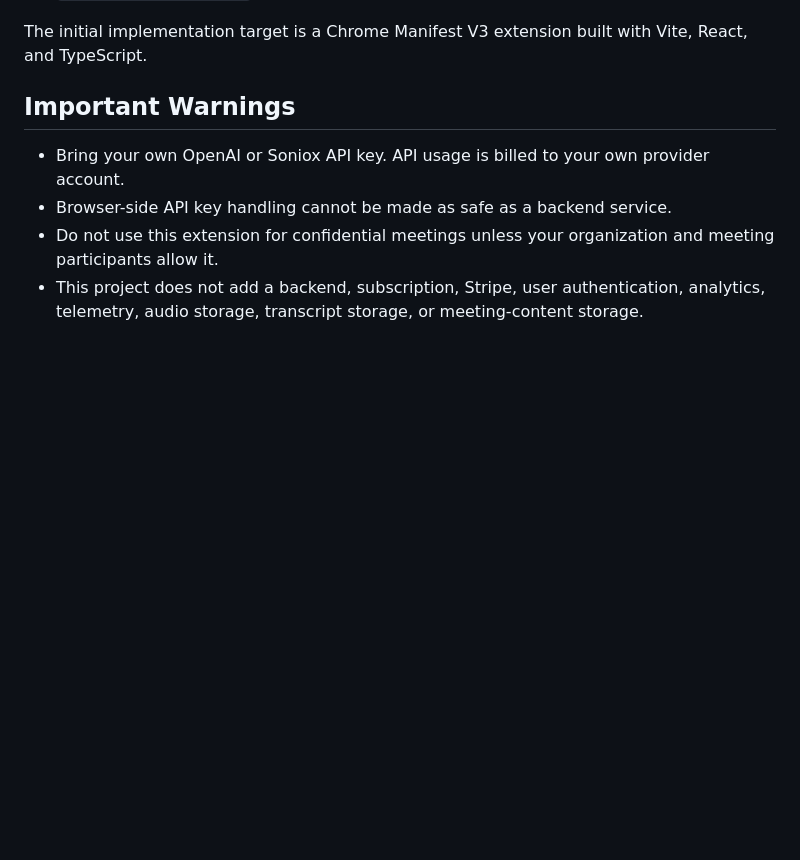
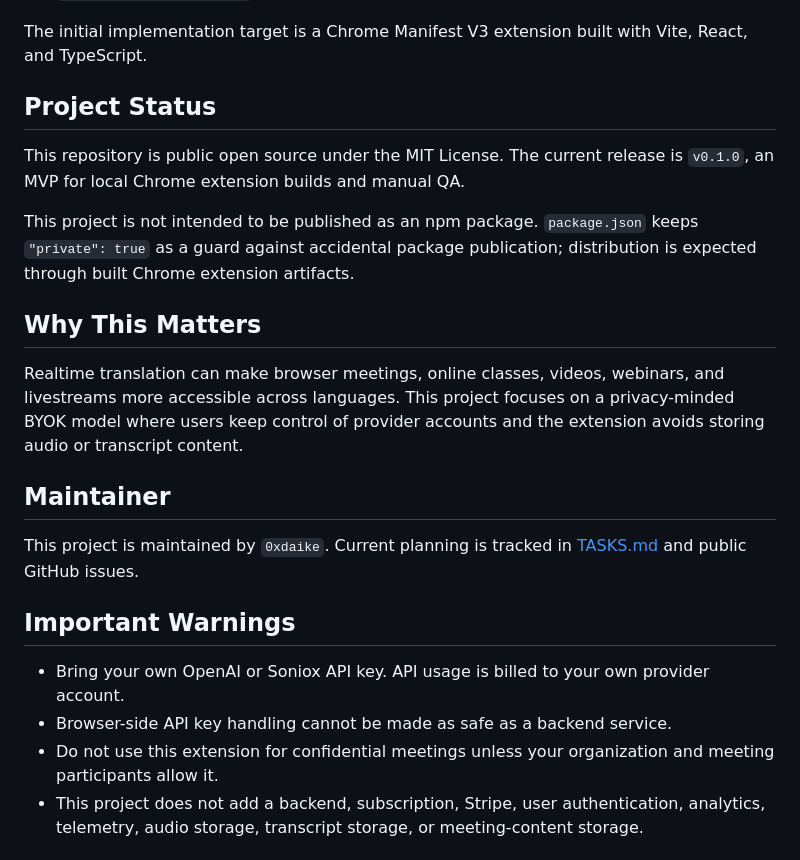
Before and after one commit to 0xdaike/realtime-translate-extension, a Markdown page: README.md, the part around the change. GitHub-like rendering; blank space fills up the shorter version.

Commit message:
docs: clarify oss project status

```diff
--- a/README.md
+++ b/README.md
@@ -13,6 +13,20 @@ Service modes:
 - Managed: a future paid-service mode where the extension requests a short-lived realtime session from your own API. This mode is disabled unless the build sets an HTTPS `VITE_MANAGED_SESSION_URL` and the release manifest includes that exact backend origin.
 
 The initial implementation target is a Chrome Manifest V3 extension built with Vite, React, and TypeScript.
+
+## Project Status
+
+This repository is public open source under the MIT License. The current release is `v0.1.0`, an MVP for local Chrome extension builds and manual QA.
+
+This project is not intended to be published as an npm package. `package.json` keeps `"private": true` as a guard against accidental package publication; distribution is expected through built Chrome extension artifacts.
+
+## Why This Matters
+
+Realtime translation can make browser meetings, online classes, videos, webinars, and livestreams more accessible across languages. This project focuses on a privacy-minded BYOK model where users keep control of provider accounts and the extension avoids storing audio or transcript content.
+
+## Maintainer
+
+This project is maintained by `0xdaike`. Current planning is tracked in [TASKS.md](./TASKS.md) and public GitHub issues.
 
 ## Important Warnings
 
```
